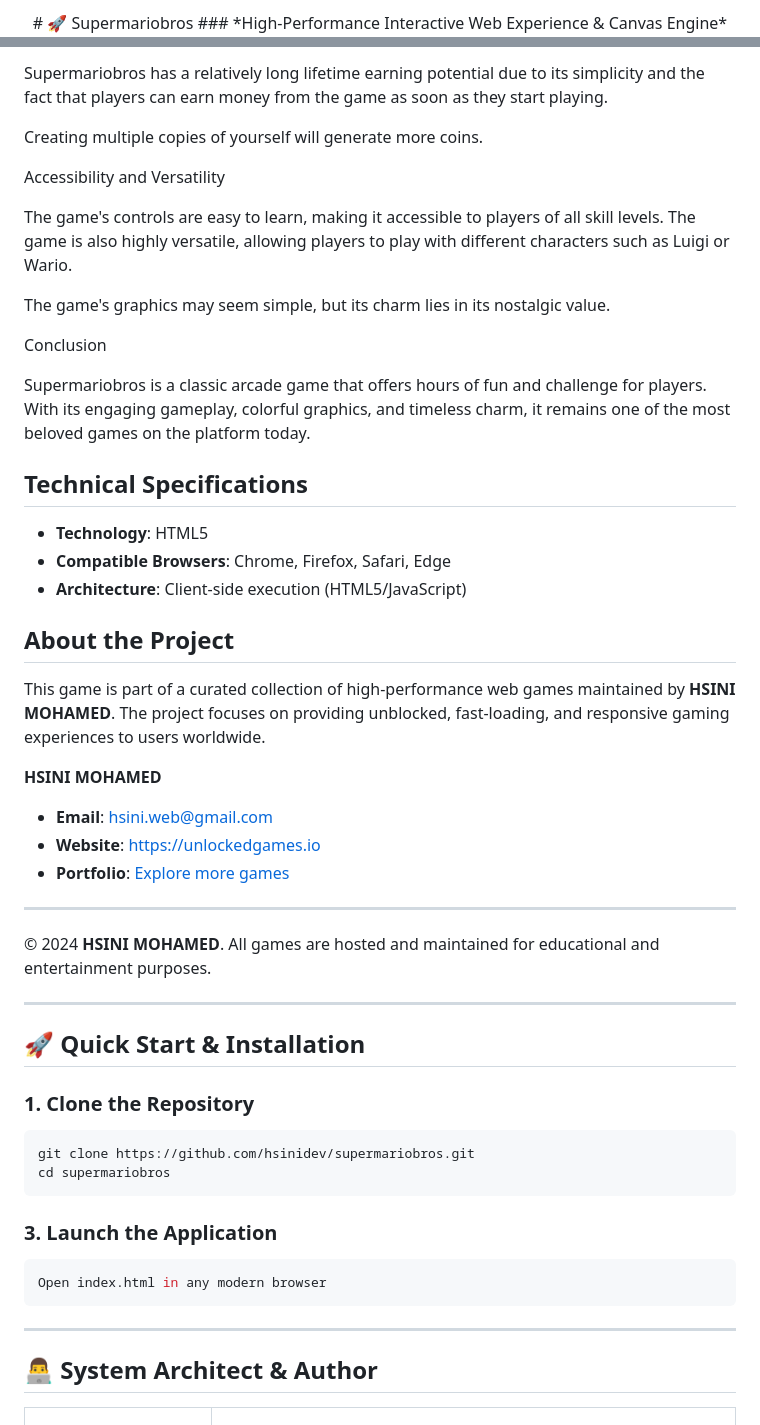
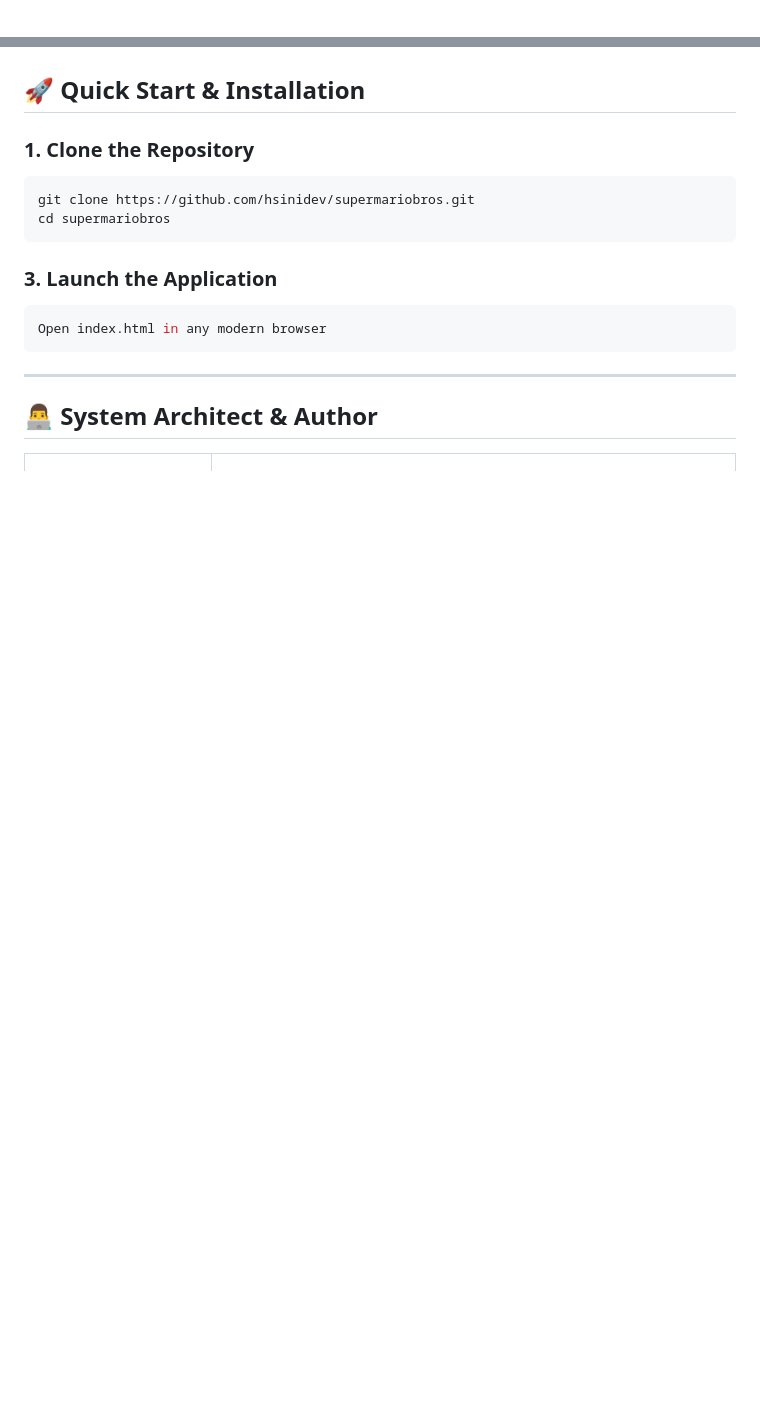
Before and after one commit to hsinidev/supermariobros, a Markdown page: README.md, 2 parts joined by grey strips. Rendered like a GitHub page; blank space fills up the shorter version.

```diff
--- a/README.md
+++ b/README.md
@@ -1,4 +1,2 @@
 <div align="center">
-# 🚀 Supermariobros
-### *High-Performance Interactive Web Experience & Canvas Engine*
 
@@ -112,41 +40,3 @@ Lifetime Earning Potential
-Supermariobros has a relatively long lifetime earning potential due to its simplicity and the fact that players can earn money from the game as soon as they start playing.
-
-
-Creating multiple copies of yourself will generate more coins.
-
-
-
-Accessibility and Versatility
-
-The game's controls are easy to learn, making it accessible to players of all skill levels. The game is also highly versatile, allowing players to play with different characters such as Luigi or Wario.
-
-
-The game's graphics may seem simple, but its charm lies in its nostalgic value.
-
-
-
-Conclusion
-
-
-Supermariobros is a classic arcade game that offers hours of fun and challenge for players. With its engaging gameplay, colorful graphics, and timeless charm, it remains one of the most beloved games on the platform today.
-
-## Technical Specifications
-- **Technology**: HTML5
-- **Compatible Browsers**: Chrome, Firefox, Safari, Edge
-- **Architecture**: Client-side execution (HTML5/JavaScript)
-
-## About the Project
-This game is part of a curated collection of high-performance web games maintained by **HSINI MOHAMED**. The project focuses on providing unblocked, fast-loading, and responsive gaming experiences to users worldwide.
-
-**HSINI MOHAMED**
-- **Email**: [hsini.web@gmail.com](mailto:hsini.web@gmail.com)
-- **Website**: [https://unlockedgames.io](https://unlockedgames.io)
-- **Portfolio**: [Explore more games](https://unlockedgames.io)
-
----
-© 2024 **HSINI MOHAMED**. All games are hosted and maintained for educational and entertainment purposes.
-
----
 ## 🚀 Quick Start & Installation
 
 ### 1. Clone the Repository
```
Also changed, not shown: other parts of README.md (+14 -84 lines).
